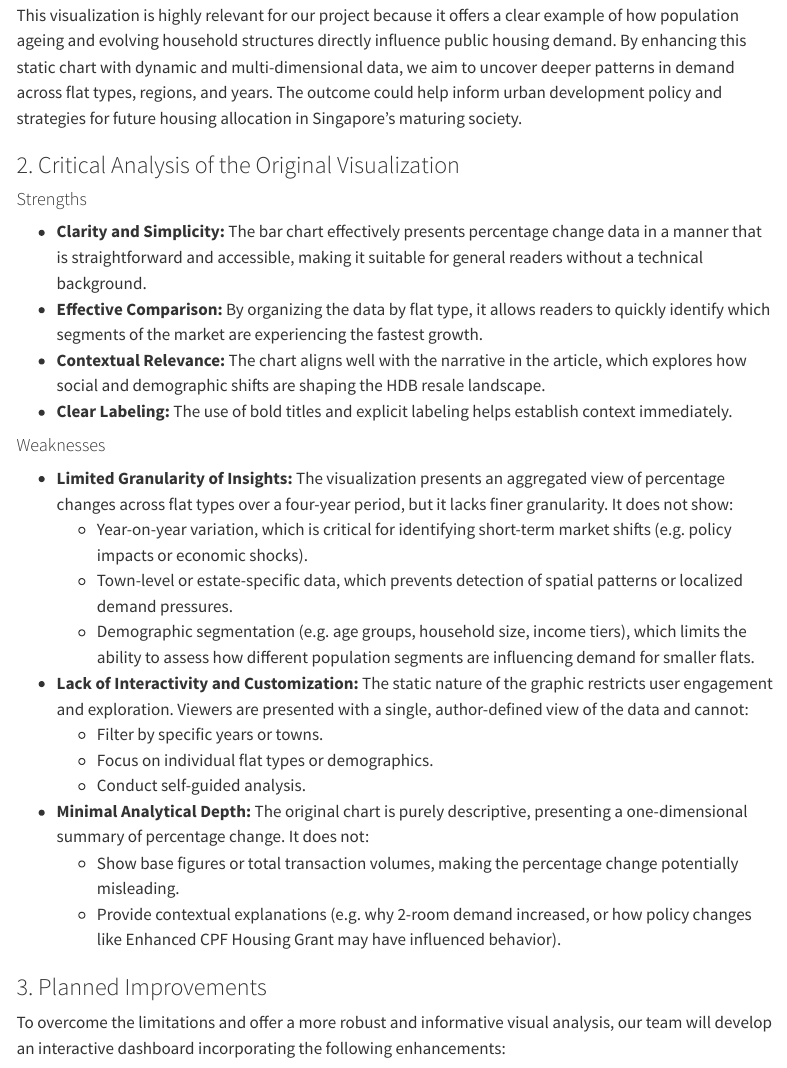
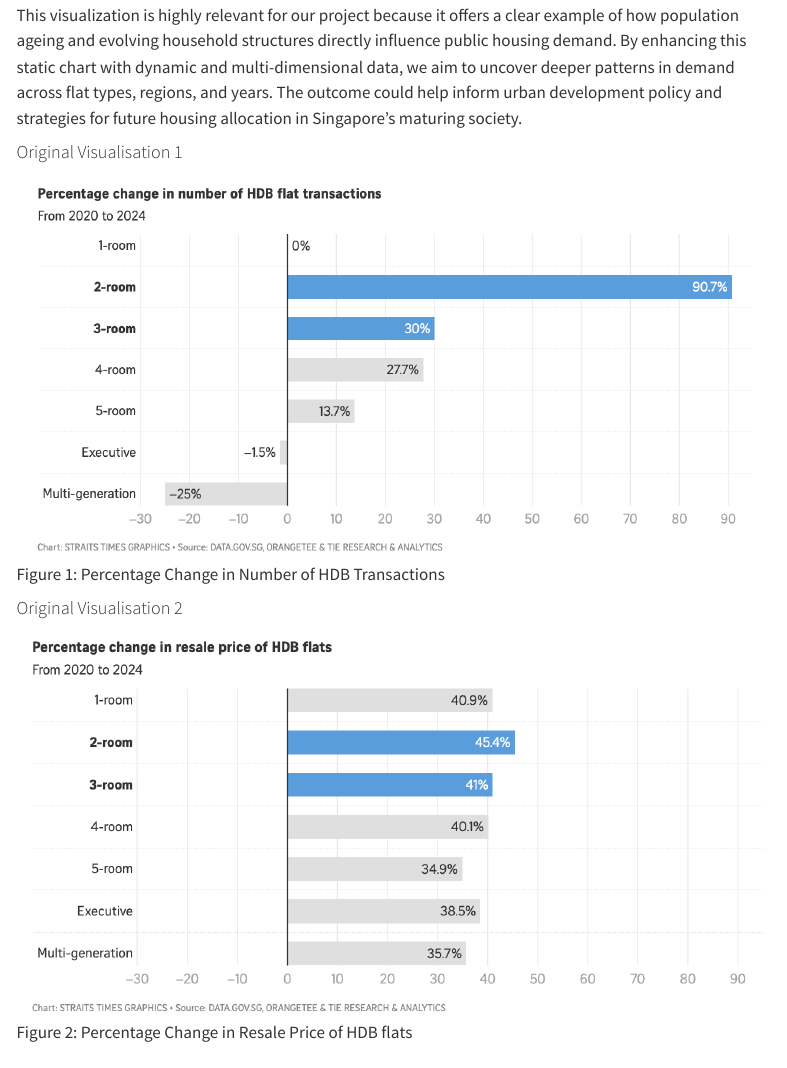
Before and after one commit to Tuna0307/data-eng-team16.github.io, a Quarto document (index.qmd): the page in a window 1100 px wide, from 540 px down. Rendered offline with R 4.5, knitr and Pandoc in place of Quarto, with nearby package versions; menus at the side of the page are left out.

Commit message:
Added Original Visualisations from site

```diff
--- a/index.qmd
+++ b/index.qmd
@@ -18,6 +18,12 @@ The featured chart depicts the percentage increase in HDB resale flat transactio
 -   Increased policy flexibility and supply of smaller flats, such as 2-room Flexi schemes, catering to senior citizens and singles.
 
 This visualization is highly relevant for our project because it offers a clear example of how population ageing and evolving household structures directly influence public housing demand. By enhancing this static chart with dynamic and multi-dimensional data, we aim to uncover deeper patterns in demand across flat types, regions, and years. The outcome could help inform urban development policy and strategies for future housing allocation in Singapore’s maturing society.
+
+#### Original Visualisation 1
+![Figure 1: Percentage Change in Number of HDB Transactions](Original_Visualisation_1.png)
+
+#### Original Visualisation 2
+![Figure 2: Percentage Change in Resale Price of HDB flats](Original_Visualisation_2.png)
 
 ### 2. Critical Analysis of the Original Visualization
 
```
Also changed, not shown: Original_Visualisation_1.png (added), Original_Visualisation_2.png (added), docs/search.json, 6 other files.
